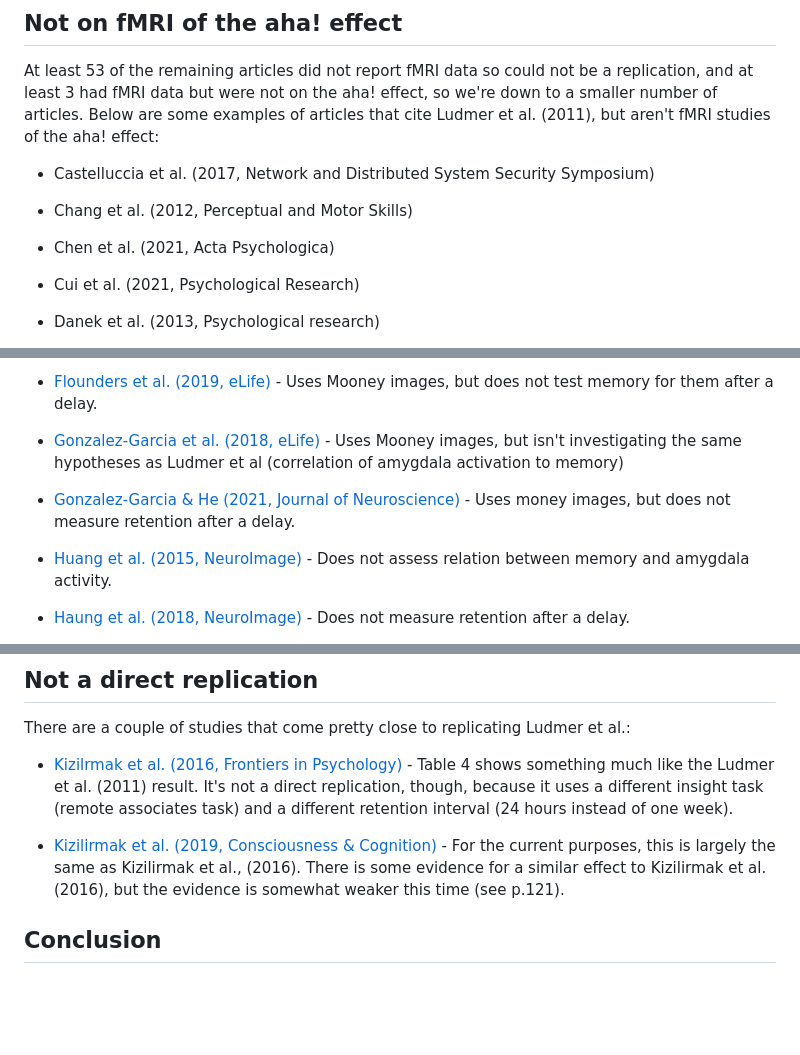
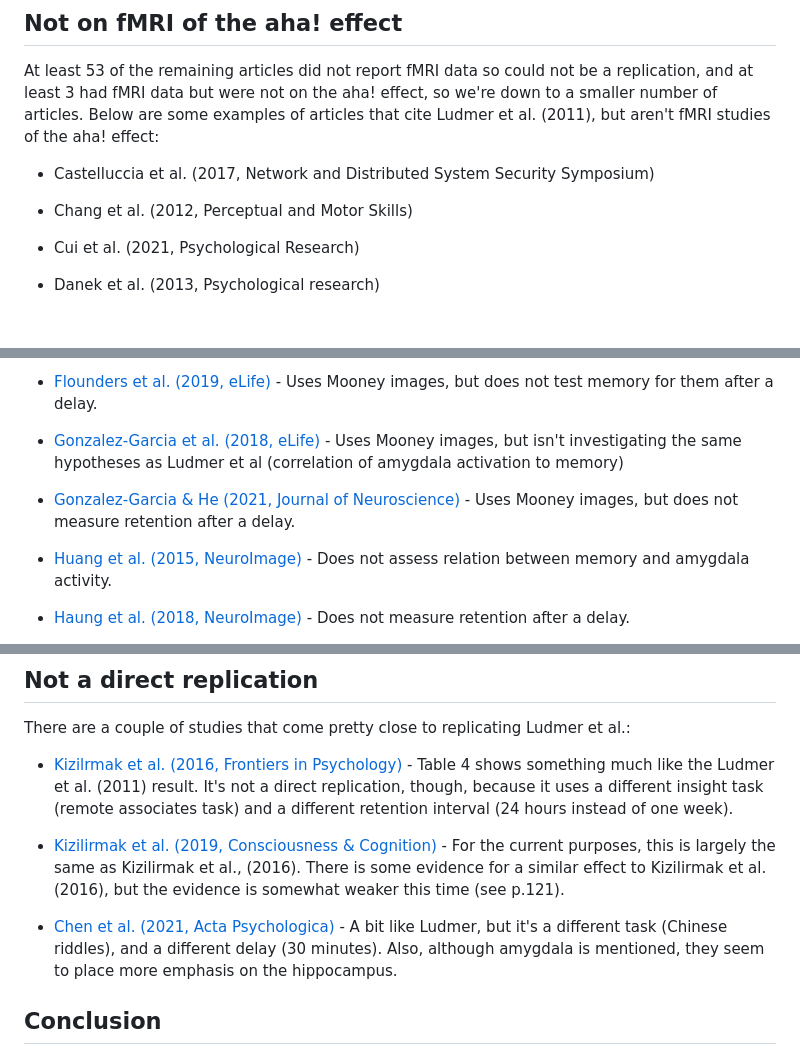
Before and after one commit to ajwills72/critical-thinking, a Markdown page: docs/ludmer-replicate.md, 3 parts joined by grey strips. Rendered like a GitHub page; blank space fills up the shorter version.

```diff
--- a/docs/ludmer-replicate.md
+++ b/docs/ludmer-replicate.md
@@ -13,8 +13,6 @@ At least 53 of the remaining articles did not report fMRI data so could not be a
 - Castelluccia et al. (2017, Network and Distributed System Security Symposium)
 
 - Chang et al. (2012, Perceptual and Motor Skills)
-
-- Chen et al. (2021, Acta Psychologica)
 
 - Cui et al. (2021, Psychological Research)
 
@@ -64,7 +62,7 @@ Here are some examples of neuroscience studies citing Ludmer et al. (2011) that
 
 - [Gonzalez-Garcia et al. (2018, eLife)](https://elifesciences.org/articles/36068.pdf) - Uses Mooney images, but isn't investigating the same hypotheses as Ludmer et al (correlation of amygdala activation to memory)
 
-- [Gonzalez-Garcia & He (2021, Journal of Neuroscience)](https://www.jneurosci.org/content/jneuro/41/1/167.full.pdf) - Uses money images, but does not measure retention after a delay.
+- [Gonzalez-Garcia & He (2021, Journal of Neuroscience)](https://www.jneurosci.org/content/jneuro/41/1/167.full.pdf) - Uses Mooney images, but does not measure retention after a delay.
 
 - [Huang et al. (2015, NeuroImage)](http://39.105.135.139/media/files/30.pdf) - Does not assess relation between memory and amygdala activity.
 
@@ -88,6 +86,9 @@ There are a couple of studies that come pretty close to replicating Ludmer et al
 
 - [Kizilirmak et al. (2019, Consciousness & Cognition)](https://reader.elsevier.com/reader/sd/pii/S105381001830566X?token=EF434E82863D4EEC007C609DB2C87EFB3B282F3718568C5B78B1C6CAE2465B4135C5FD80CA9ABD175525FD5232E683C1&originRegion=eu-west-1&originCreation=20211006091820) - For the current purposes, this is largely the same as Kizilirmak et al., (2016). There is some evidence for a similar effect to Kizilirmak et al. (2016), but the evidence is somewhat weaker this time (see p.121).
 
+- [Chen et al. (2021, Acta Psychologica)](https://journal.psych.ac.cn/acps/EN/article/downloadArticleFile.do?attachType=PDF&id=4905) - A bit like Ludmer, but it's a different task (Chinese riddles), and a different delay (30 minutes). Also, although amygdala is mentioned, they seem to place more emphasis on the hippocampus.
+
+
 ## Conclusion
 
 Overall, 143 other articles cite Ludmer et al. (2011), but none of them are direct replications of that study. This supports previous analysis, which shows that published attempts to directly replicate a study are rare in psychology [Makel et al., 2014](https://www.researchgate.net/profile/Matthew-Makel/publication/258180081_Replications_in_Psychology_Research_How_Often_Do_They_Really_Occur/links/00b49534d1bb6e6fe5000000/Replications-in-Psychology-Research-How-Often-Do-They-Really-Occur.pdf).  A direct replication is where you do the same thing and get the same result. The closest the field seems to have come in this case are a couple of studies that show a conceptually similar effect with a different insight task and a different (much shorter) retention interval. There is also the issue that, in the more recent study, the evidence for the result is somewhat weak.
```
